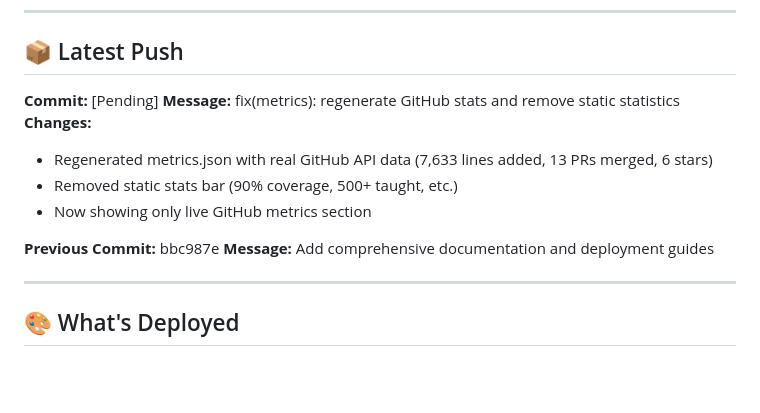
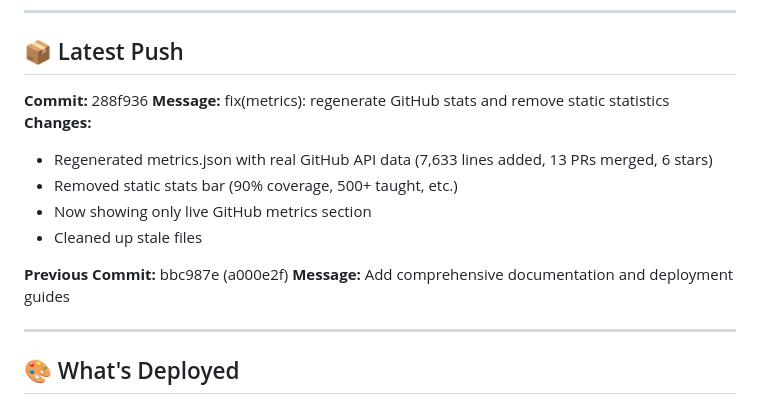
Before and after one commit to mykolas-perevicius/perevici.us, a Markdown page: STATUS.md, the part around the change. Rendered like a GitHub page; blank space fills up the shorter version.

Commit message:
docs(status): update with commit hash 288f936

```diff
--- a/STATUS.md
+++ b/STATUS.md
@@ -34,14 +34,15 @@ $ dig perevici.us A +short
 
 ## 📦 Latest Push
 
-**Commit:** [Pending]
+**Commit:** 288f936
 **Message:** fix(metrics): regenerate GitHub stats and remove static statistics
 **Changes:**
 - Regenerated metrics.json with real GitHub API data (7,633 lines added, 13 PRs merged, 6 stars)
 - Removed static stats bar (90% coverage, 500+ taught, etc.)
 - Now showing only live GitHub metrics section
+- Cleaned up stale files
 
-**Previous Commit:** bbc987e
+**Previous Commit:** bbc987e (a000e2f)
 **Message:** Add comprehensive documentation and deployment guides
 
 ---
```
